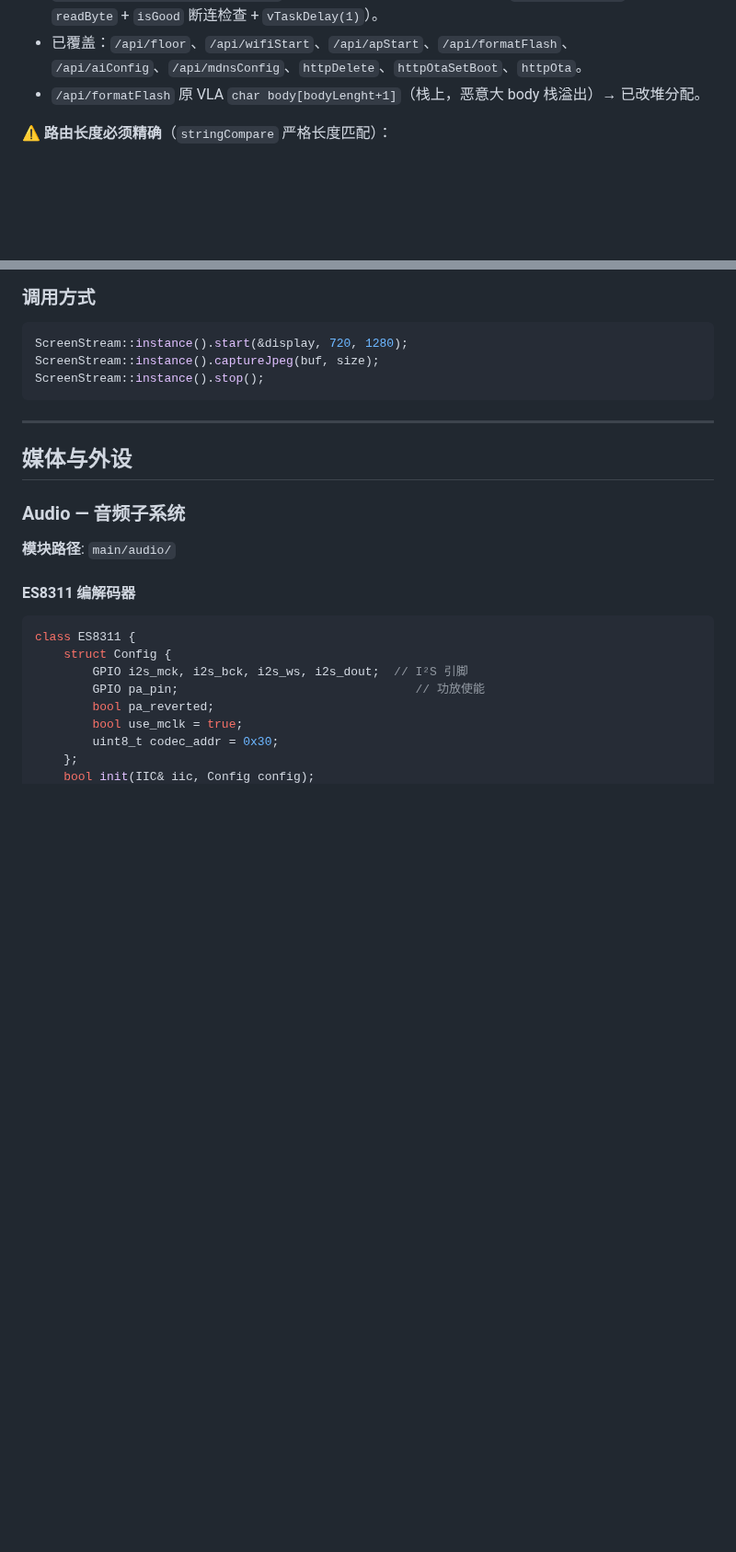
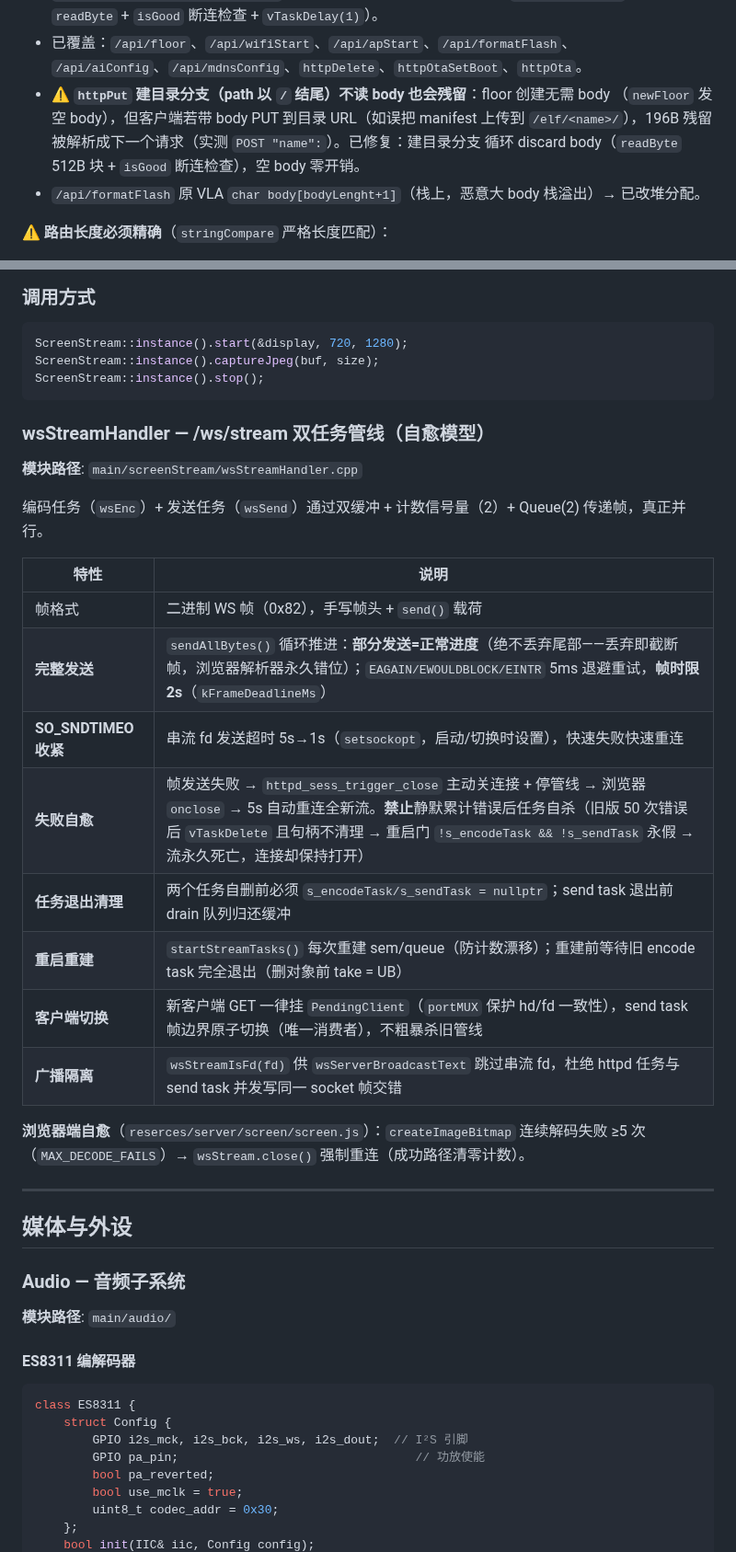
Before and after one commit to loouwiit/The-Defect, a Markdown page: AGENTS.md, 2 parts joined by grey strips. Shown at 92% size. Drawn GitHub-style; blank space fills up the shorter version.

Commit message:
docs(AGENTS): 补充文件管理页与 ws 流管线注意事项
- 新增内置文件管理页 `/file` 的文档，说明上传进度条、流式上传实现及 URL 必须拼接文件名
- 记录响应缺失 Content-Type 导致 Firefox 报错的问题，提醒新增分支需设置响应头
- 补充 httpPut 建目录分支丢弃 body 的修复，避免残留数据污染后续请求
- 新增 wsStreamHandler 双任务管线说明，涵盖发送超时收紧、失败自愈重启与任务退出清理
- 记录浏览器端连续解码失败强制重连机制，便于排查流中断问题

````diff
--- a/AGENTS.md
+++ b/AGENTS.md
@@ -1550,6 +1564,10 @@ POST /api/ota（body 不缓冲，socket 流式读取）
   （`readBodyFully()`：循环 `readByte` + `isGood` 断连检查 + `vTaskDelay(1)`）。
 - 已覆盖：`/api/floor`、`/api/wifiStart`、`/api/apStart`、`/api/formatFlash`、
   `/api/aiConfig`、`/api/mdnsConfig`、`httpDelete`、`httpOtaSetBoot`、`httpOta`。
+- ⚠ **`httpPut` 建目录分支（path 以 `/` 结尾）不读 body 也会残留**：floor 创建无需 body
+  （`newFloor` 发空 body），但客户端若带 body PUT 到目录 URL（如误把 manifest 上传到
+  `/elf/<name>/`），196B 残留被解析成下一个请求（实测 `POST "name":`）。已修复：建目录分支
+  循环 discard body（`readByte` 512B 块 + `isGood` 断连检查），空 body 零开销。
 - `/api/formatFlash` 原 VLA `char body[bodyLenght+1]`（栈上，恶意大 body 栈溢出）→ 已改堆分配。
 
 **⚠ 路由长度必须精确**（`stringCompare` 严格长度匹配）：
@@ -1712,6 +1730,25 @@ ScreenStream::instance().start(&display, 720, 1280);
 ScreenStream::instance().captureJpeg(buf, size);
 ScreenStream::instance().stop();
 ```
+
+### wsStreamHandler — /ws/stream 双任务管线（自愈模型）
+
+**模块路径**: `main/screenStream/wsStreamHandler.cpp`
+
+编码任务（`wsEnc`）+ 发送任务（`wsSend`）通过双缓冲 + 计数信号量（2）+ Queue(2) 传递帧，真正并行。
+
+| 特性 | 说明 |
+|------|------|
+| 帧格式 | 二进制 WS 帧（0x82），手写帧头 + `send()` 载荷 |
+| **完整发送** | `sendAllBytes()` 循环推进：**部分发送=正常进度**（绝不丢弃尾部——丢弃即截断帧，浏览器解析器永久错位）；`EAGAIN/EWOULDBLOCK/EINTR` 5ms 退避重试，**帧时限 2s**（`kFrameDeadlineMs`） |
+| **SO_SNDTIMEO 收紧** | 串流 fd 发送超时 5s→1s（`setsockopt`，启动/切换时设置），快速失败快速重连 |
+| **失败自愈** | 帧发送失败 → `httpd_sess_trigger_close` 主动关连接 + 停管线 → 浏览器 `onclose` → 5s 自动重连全新流。**禁止**静默累计错误后任务自杀（旧版 50 次错误后 `vTaskDelete` 且句柄不清理 → 重启门 `!s_encodeTask && !s_sendTask` 永假 → 流永久死亡，连接却保持打开） |
+| **任务退出清理** | 两个任务自删前必须 `s_encodeTask/s_sendTask = nullptr`；send task 退出前 drain 队列归还缓冲 |
+| **重启重建** | `startStreamTasks()` 每次重建 sem/queue（防计数漂移）；重建前等待旧 encode task 完全退出（删对象前 take = UB） |
+| **客户端切换** | 新客户端 GET 一律挂 `PendingClient`（`portMUX` 保护 hd/fd 一致性），send task 帧边界原子切换（唯一消费者），不粗暴杀旧管线 |
+| **广播隔离** | `wsStreamIsFd(fd)` 供 `wsServerBroadcastText` 跳过串流 fd，杜绝 httpd 任务与 send task 并发写同一 socket 帧交错 |
+
+**浏览器端自愈**（`reserces/server/screen/screen.js`）：`createImageBitmap` 连续解码失败 ≥5 次（`MAX_DECODE_FAILS`）→ `wsStream.close()` 强制重连（成功路径清零计数）。
 
 ---
 
````
Also changed, not shown: other parts of AGENTS.md (+14 -0 lines).
